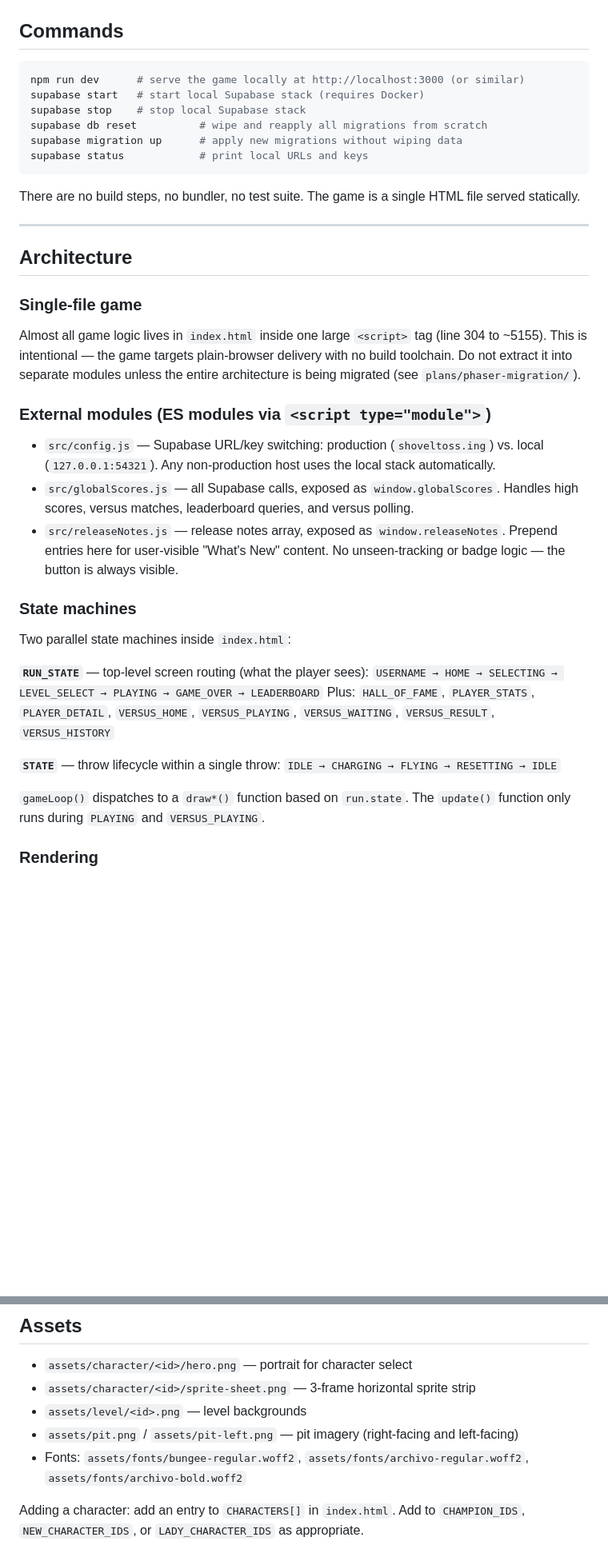
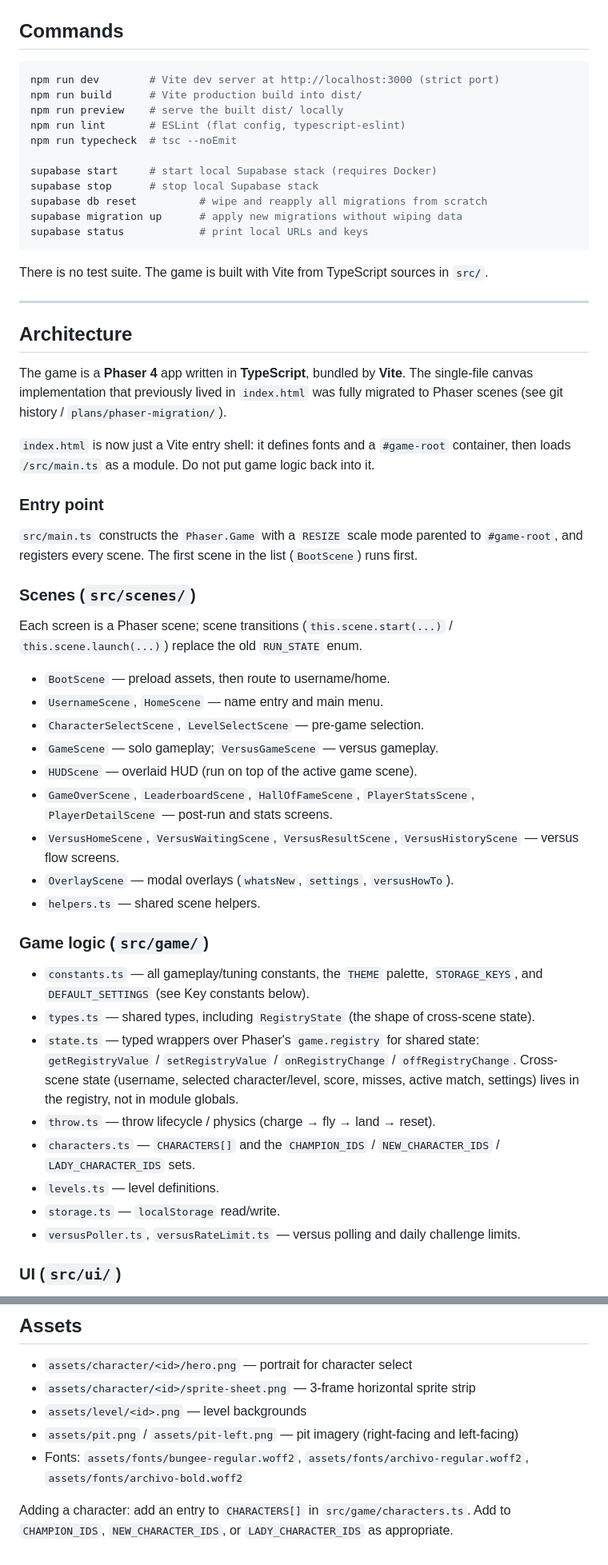
Before and after one commit to MaxRickettsUy/shoveltoss-game, a Markdown page: CLAUDE.md, 2 parts joined by grey strips. Shown at 80% size. GitHub-like rendering; blank space fills up the shorter version.

Commit message:
Update CLAUDE.md for Phaser/TypeScript/Vite architecture
Co-Authored-By: Claude Opus 4.7 <noreply@anthropic.com>

````diff
--- a/CLAUDE.md
+++ b/CLAUDE.md
@@ -7,42 +7,70 @@ This file provides guidance to Claude Code (claude.ai/code) when working with co
 ## Commands
 
 ```sh
-npm run dev      # serve the game locally at http://localhost:3000 (or similar)
-supabase start   # start local Supabase stack (requires Docker)
-supabase stop    # stop local Supabase stack
+npm run dev        # Vite dev server at http://localhost:3000 (strict port)
+npm run build      # Vite production build into dist/
+npm run preview    # serve the built dist/ locally
+npm run lint       # ESLint (flat config, typescript-eslint)
+npm run typecheck  # tsc --noEmit
+
+supabase start     # start local Supabase stack (requires Docker)
+supabase stop      # stop local Supabase stack
 supabase db reset          # wipe and reapply all migrations from scratch
 supabase migration up      # apply new migrations without wiping data
 supabase status            # print local URLs and keys
 ```
 
-There are no build steps, no bundler, no test suite. The game is a single HTML file served statically.
+There is no test suite. The game is built with Vite from TypeScript sources in `src/`.
 
 ---
 
 ## Architecture
 
-### Single-file game
+The game is a **Phaser 4** app written in **TypeScript**, bundled by **Vite**. The
+single-file canvas implementation that previously lived in `index.html` was fully
+migrated to Phaser scenes (see git history / `plans/phaser-migration/`).
 
-Almost all game logic lives in `index.html` inside one large `<script>` tag (line 304 to ~5155). This is intentional — the game targets plain-browser delivery with no build toolchain. Do not extract it into separate modules unless the entire architecture is being migrated (see `plans/phaser-migration/`).
+`index.html` is now just a Vite entry shell: it defines fonts and a `#game-root`
+container, then loads `/src/main.ts` as a module. Do not put game logic back into it.
 
-### External modules (ES modules via `<script type="module">`)
+### Entry point
 
-- `src/config.js` — Supabase URL/key switching: production (`shoveltoss.ing`) vs. local (`127.0.0.1:54321`). Any non-production host uses the local stack automatically.
-- `src/globalScores.js` — all Supabase calls, exposed as `window.globalScores`. Handles high scores, versus matches, leaderboard queries, and versus polling.
-- `src/releaseNotes.js` — release notes array, exposed as `window.releaseNotes`. Prepend entries here for user-visible "What's New" content. No unseen-tracking or badge logic — the button is always visible.
+`src/main.ts` constructs the `Phaser.Game` with a `RESIZE` scale mode parented to
+`#game-root`, and registers every scene. The first scene in the list (`BootScene`)
+runs first.
 
-### State machines
+### Scenes (`src/scenes/`)
 
-Two parallel state machines inside `index.html`:
+Each screen is a Phaser scene; scene transitions (`this.scene.start(...)` /
+`this.scene.launch(...)`) replace the old `RUN_STATE` enum.
 
-**`RUN_STATE`** — top-level screen routing (what the player sees):
-`USERNAME → HOME → SELECTING → LEVEL_SELECT → PLAYING → GAME_OVER → LEADERBOARD`
-Plus: `HALL_OF_FAME`, `PLAYER_STATS`, `PLAYER_DETAIL`, `VERSUS_HOME`, `VERSUS_PLAYING`, `VERSUS_WAITING`, `VERSUS_RESULT`, `VERSUS_HISTORY`
+- `BootScene` — preload assets, then route to username/home.
+- `UsernameScene`, `HomeScene` — name entry and main menu.
+- `CharacterSelectScene`, `LevelSelectScene` — pre-game selection.
+- `GameScene` — solo gameplay; `VersusGameScene` — versus gameplay.
+- `HUDScene` — overlaid HUD (run on top of the active game scene).
+- `GameOverScene`, `LeaderboardScene`, `HallOfFameScene`, `PlayerStatsScene`,
+  `PlayerDetailScene` — post-run and stats screens.
+- `VersusHomeScene`, `VersusWaitingScene`, `VersusResultScene`, `VersusHistoryScene`
+  — versus flow screens.
+- `OverlayScene` — modal overlays (`whatsNew`, `settings`, `versusHowTo`).
+- `helpers.ts` — shared scene helpers.
 
-**`STATE`** — throw lifecycle within a single throw:
-`IDLE → CHARGING → FLYING → RESETTING → IDLE`
+### Game logic (`src/game/`)
 
-`gameLoop()` dispatches to a `draw*()` function based on `run.state`. The `update()` function only runs during `PLAYING` and `VERSUS_PLAYING`.
+- `constants.ts` — all gameplay/tuning constants, the `THEME` palette, `STORAGE_KEYS`,
+  and `DEFAULT_SETTINGS` (see Key constants below).
+- `types.ts` — shared types, including `RegistryState` (the shape of cross-scene state).
+- `state.ts` — typed wrappers over Phaser's `game.registry` for shared state:
+  `getRegistryValue` / `setRegistryValue` / `onRegistryChange` / `offRegistryChange`.
+  Cross-scene state (username, selected character/level, score, misses, active match,
+  settings) lives in the registry, not in module globals.
+- `throw.ts` — throw lifecycle / physics (charge → fly → land → reset).
+- `characters.ts` — `CHARACTERS[]` and the `CHAMPION_IDS` / `NEW_CHARACTER_IDS` /
+  `LADY_CHARACTER_IDS` sets.
+- `levels.ts` — level definitions.
+- `storage.ts` — `localStorage` read/write.
+- `versusPoller.ts`, `versusRateLimit.ts` — versus polling and daily challenge limits.
 
-### Rendering
+### UI (`src/ui/`)
 
@@ -103,4 +153,6 @@ Plans in `/plans/` are temporary artifacts, not living documents. Do not treat t
 - `assets/pit.png` / `assets/pit-left.png` — pit imagery (right-facing and left-facing)
 - Fonts: `assets/fonts/bungee-regular.woff2`, `assets/fonts/archivo-regular.woff2`, `assets/fonts/archivo-bold.woff2`
 
-Adding a character: add an entry to `CHARACTERS[]` in `index.html`. Add to `CHAMPION_IDS`, `NEW_CHARACTER_IDS`, or `LADY_CHARACTER_IDS` as appropriate.
+Adding a character: add an entry to `CHARACTERS[]` in `src/game/characters.ts`. Add to `CHAMPION_IDS`, `NEW_CHARACTER_IDS`, or `LADY_CHARACTER_IDS` as appropriate.
+</content>
+</invoke>
````
Also changed, not shown: other parts of CLAUDE.md (+31 -9 lines).
